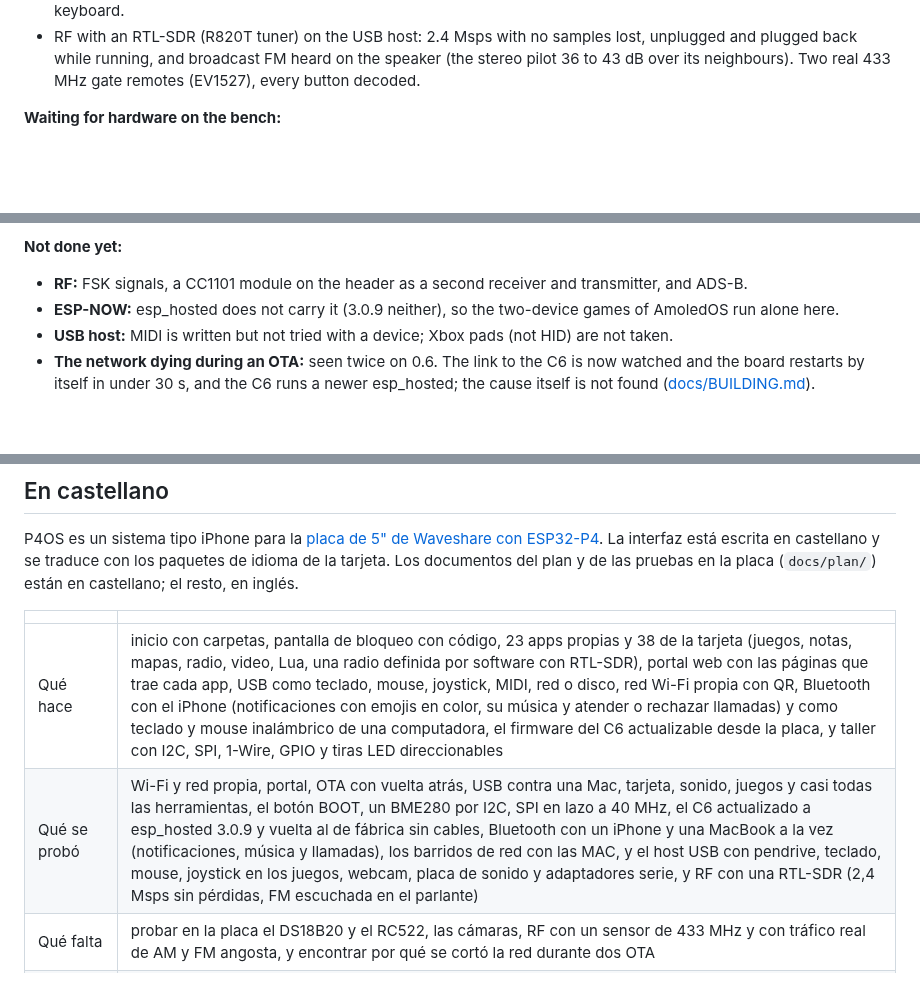
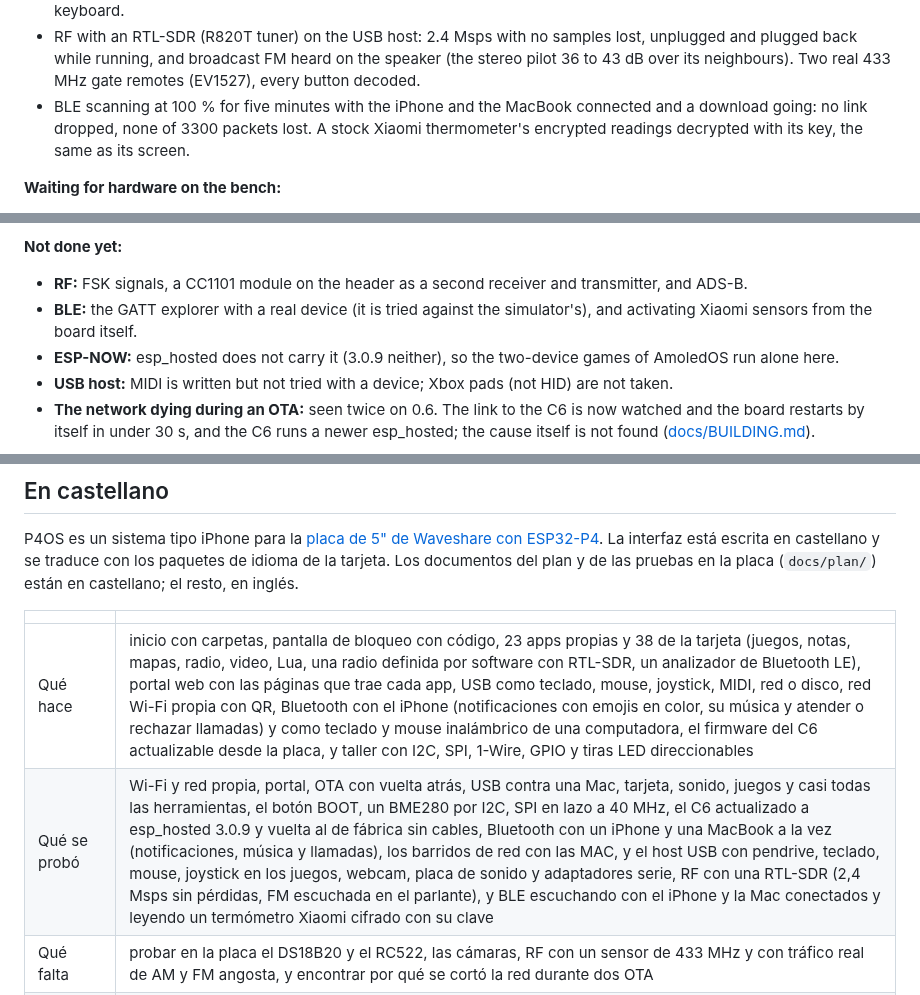
Before and after one commit to charliejgallo/P4OS, a Markdown page: README.md, 3 parts joined by grey strips. Drawn GitHub-style; blank space fills up the shorter version.

```diff
--- a/README.md
+++ b/README.md
@@ -432,6 +475,10 @@ test layouts.
   samples lost, unplugged and plugged back while running, and broadcast FM
   heard on the speaker (the stereo pilot 36 to 43 dB over its neighbours).
   Two real 433 MHz gate remotes (EV1527), every button decoded.
+- BLE scanning at 100 % for five minutes with the iPhone and the MacBook
+  connected and a download going: no link dropped, none of 3300 packets
+  lost. A stock Xiaomi thermometer's encrypted readings decrypted with its
+  key, the same as its screen.
 
 **Waiting for hardware on the bench:**
 
@@ -453,6 +500,8 @@ test layouts.
 
 - **RF:** FSK signals, a CC1101 module on the header as a second receiver
   and transmitter, and ADS-B.
+- **BLE:** the GATT explorer with a real device (it is tried against the
+  simulator's), and activating Xiaomi sensors from the board itself.
 - **ESP-NOW:** esp_hosted does not carry it (3.0.9 neither), so the two-device games of
   AmoledOS run alone here.
 - **USB host:** MIDI is written but not tried with a device; Xbox pads
@@ -601,8 +650,8 @@ idioma de la tarjeta. Los documentos del plan y de las pruebas en la placa
 
 | | |
 |---|---|
-| Qué hace | inicio con carpetas, pantalla de bloqueo con código, 23 apps propias y 38 de la tarjeta (juegos, notas, mapas, radio, video, Lua, una radio definida por software con RTL-SDR), portal web con las páginas que trae cada app, USB como teclado, mouse, joystick, MIDI, red o disco, red Wi-Fi propia con QR, Bluetooth con el iPhone (notificaciones con emojis en color, su música y atender o rechazar llamadas) y como teclado y mouse inalámbrico de una computadora, el firmware del C6 actualizable desde la placa, y taller con I2C, SPI, 1-Wire, GPIO y tiras LED direccionables |
-| Qué se probó | Wi-Fi y red propia, portal, OTA con vuelta atrás, USB contra una Mac, tarjeta, sonido, juegos y casi todas las herramientas, el botón BOOT, un BME280 por I2C, SPI en lazo a 40 MHz, el C6 actualizado a esp_hosted 3.0.9 y vuelta al de fábrica sin cables, Bluetooth con un iPhone y una MacBook a la vez (notificaciones, música y llamadas), los barridos de red con las MAC, y el host USB con pendrive, teclado, mouse, joystick en los juegos, webcam, placa de sonido y adaptadores serie, y RF con una RTL-SDR (2,4 Msps sin pérdidas, FM escuchada en el parlante) |
+| Qué hace | inicio con carpetas, pantalla de bloqueo con código, 23 apps propias y 38 de la tarjeta (juegos, notas, mapas, radio, video, Lua, una radio definida por software con RTL-SDR, un analizador de Bluetooth LE), portal web con las páginas que trae cada app, USB como teclado, mouse, joystick, MIDI, red o disco, red Wi-Fi propia con QR, Bluetooth con el iPhone (notificaciones con emojis en color, su música y atender o rechazar llamadas) y como teclado y mouse inalámbrico de una computadora, el firmware del C6 actualizable desde la placa, y taller con I2C, SPI, 1-Wire, GPIO y tiras LED direccionables |
+| Qué se probó | Wi-Fi y red propia, portal, OTA con vuelta atrás, USB contra una Mac, tarjeta, sonido, juegos y casi todas las herramientas, el botón BOOT, un BME280 por I2C, SPI en lazo a 40 MHz, el C6 actualizado a esp_hosted 3.0.9 y vuelta al de fábrica sin cables, Bluetooth con un iPhone y una MacBook a la vez (notificaciones, música y llamadas), los barridos de red con las MAC, y el host USB con pendrive, teclado, mouse, joystick en los juegos, webcam, placa de sonido y adaptadores serie, RF con una RTL-SDR (2,4 Msps sin pérdidas, FM escuchada en el parlante), y BLE escuchando con el iPhone y la Mac conectados y leyendo un termómetro Xiaomi cifrado con su clave |
 | Qué falta | probar en la placa el DS18B20 y el RC522, las cámaras, RF con un sensor de 433 MHz y con tráfico real de AM y FM angosta, y encontrar por qué se cortó la red durante dos OTA |
 | Cómo se compila | ESP-IDF 5.5, `tools/build_fw.sh rev1_3`, `tools/build_apps.sh` |
 | Cómo se instala | la primera vez por el CH340; después `tools/ota.sh p4os.local` o el portal |
```
Also changed, not shown: other parts of README.md (+43 -0 lines), CHANGELOG.md (+17 -0 lines), docs/img/app-ble-air.png (added), docs/img/app-ble-list.png (added), docs/img/app-ble-radar.png (added), docs/img/app-ble-sens.png (added), docs/img/photo-ble-xiaomi.jpg (added).
